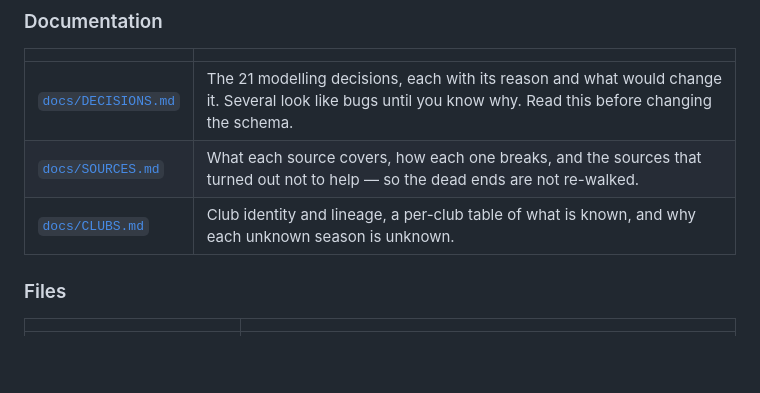
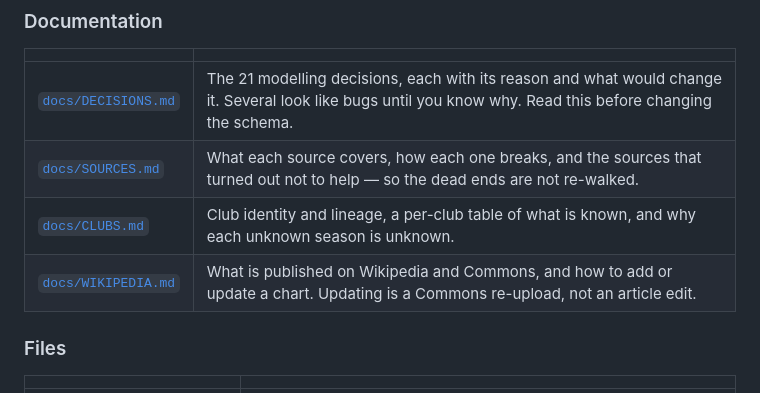
Before and after one commit to kadishay/israeli-league-charts, a Markdown page: README.md, the part around the change. Drawn GitHub-style; blank space fills up the shorter version.

```diff
--- a/README.md
+++ b/README.md
@@ -45,6 +45,7 @@ move: "Liga Alef" on a 1960 column and on a 2015 column are different depths.
 | [`docs/DECISIONS.md`](docs/DECISIONS.md) | The 21 modelling decisions, each with its reason and what would change it. Several look like bugs until you know why. Read this before changing the schema. |
 | [`docs/SOURCES.md`](docs/SOURCES.md) | What each source covers, how each one breaks, and the sources that turned out not to help — so the dead ends are not re-walked. |
 | [`docs/CLUBS.md`](docs/CLUBS.md) | Club identity and lineage, a per-club table of what is known, and why each unknown season is unknown. |
+| [`docs/WIKIPEDIA.md`](docs/WIKIPEDIA.md) | What is published on Wikipedia and Commons, and how to add or update a chart. Updating is a Commons re-upload, not an article edit. |
 
 ### Files
 
```
Also changed, not shown: docs/WIKIPEDIA.md (added, +180 -0 lines).
